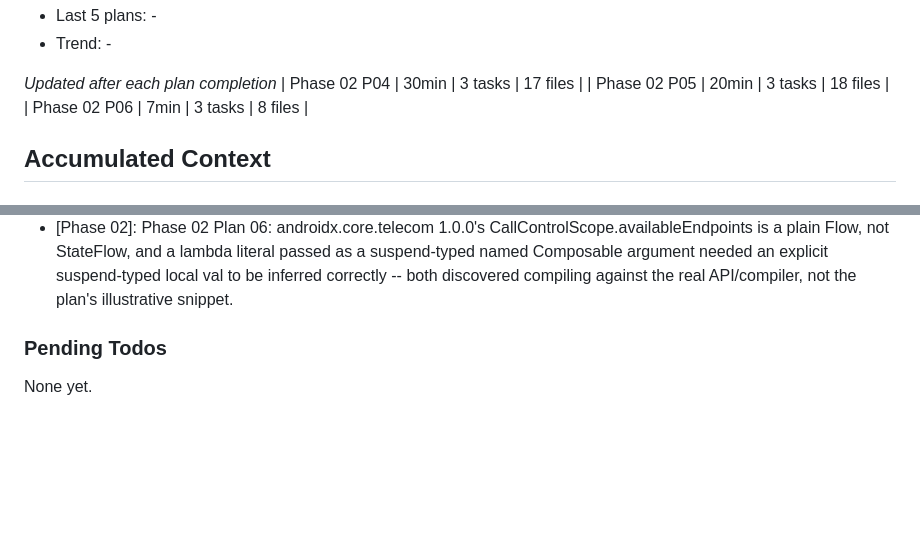
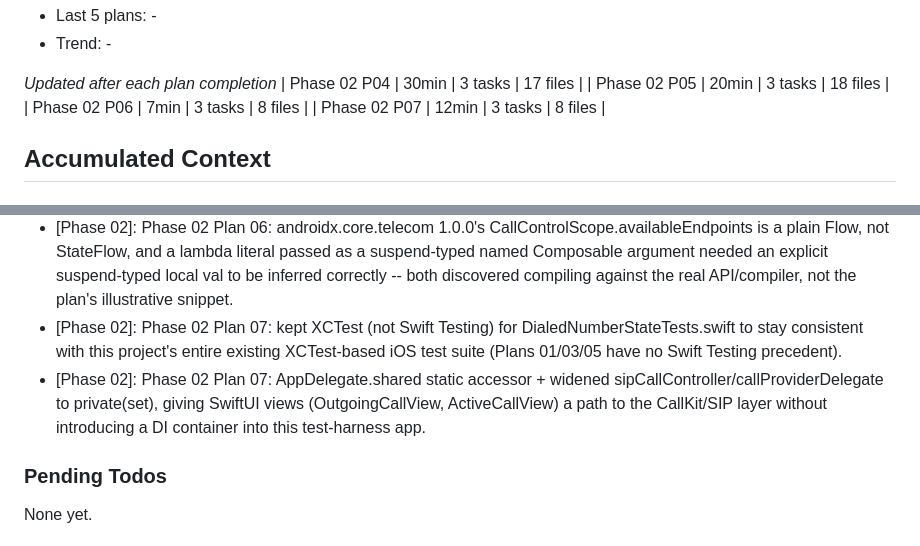
Before and after one commit to iron-exx/ha-phone-app, a Markdown page: .planning/STATE.md, 2 parts joined by grey strips. GitHub-like rendering; blank space fills up the shorter version.

```diff
--- a/.planning/STATE.md
+++ b/.planning/STATE.md
@@ -55,6 +55,7 @@ Progress: [███████░░░] 71%
 | Phase 02 P04 | 30min | 3 tasks | 17 files |
 | Phase 02 P05 | 20min | 3 tasks | 18 files |
 | Phase 02 P06 | 7min | 3 tasks | 8 files |
+| Phase 02 P07 | 12min | 3 tasks | 8 files |
 
 ## Accumulated Context
 
@@ -73,6 +74,8 @@ Recent decisions affecting current work:
 - [Phase 02]: Phase 02 Plan 05: Real HA-Phone test-extension credentials wired via Secrets.xcconfig -> Info.plist $(SIP_TEST_*) substitution -> Bundle.main, not hardcoded Swift literals, mirroring Plan 04's Android local.properties -> BuildConfig pattern (avoids committing a live LAN PBX password to the public repo).
 - [Phase 02]: Phase 02 Plan 05: Added NS_SWIFT_NAME to every PjsuaBridge.h method to pin exact Swift call-site names, since this sandbox has no Swift compiler to verify Clang's default Objective-C-to-Swift name-mangling for VerbWithNoun: selectors.
 - [Phase 02]: Phase 02 Plan 06: androidx.core.telecom 1.0.0's CallControlScope.availableEndpoints is a plain Flow, not StateFlow, and a lambda literal passed as a suspend-typed named Composable argument needed an explicit suspend-typed local val to be inferred correctly -- both discovered compiling against the real API/compiler, not the plan's illustrative snippet.
+- [Phase 02]: Phase 02 Plan 07: kept XCTest (not Swift Testing) for DialedNumberStateTests.swift to stay consistent with this project's entire existing XCTest-based iOS test suite (Plans 01/03/05 have no Swift Testing precedent).
+- [Phase 02]: Phase 02 Plan 07: AppDelegate.shared static accessor + widened sipCallController/callProviderDelegate to private(set), giving SwiftUI views (OutgoingCallView, ActiveCallView) a path to the CallKit/SIP layer without introducing a DI container into this test-harness app.
 
 ### Pending Todos
 
```
Also changed, not shown: other parts of .planning/STATE.md (+8 -8 lines), .planning/ROADMAP.md (+1 -1 lines), 1 other file.
